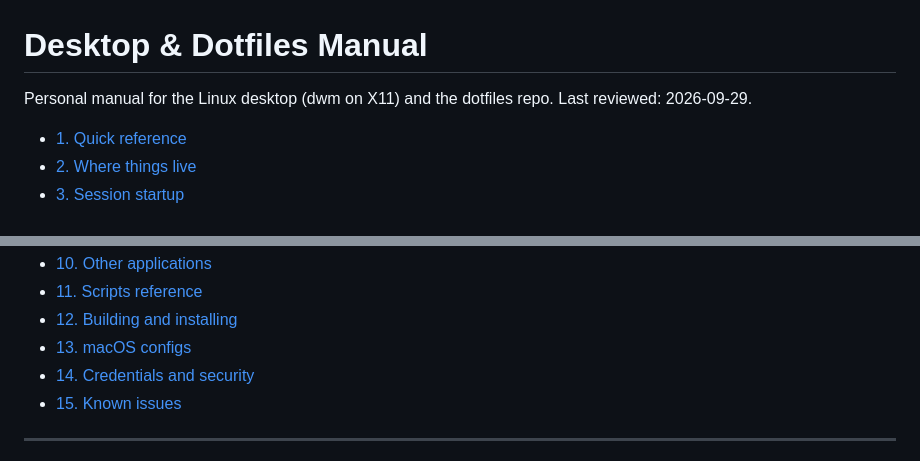
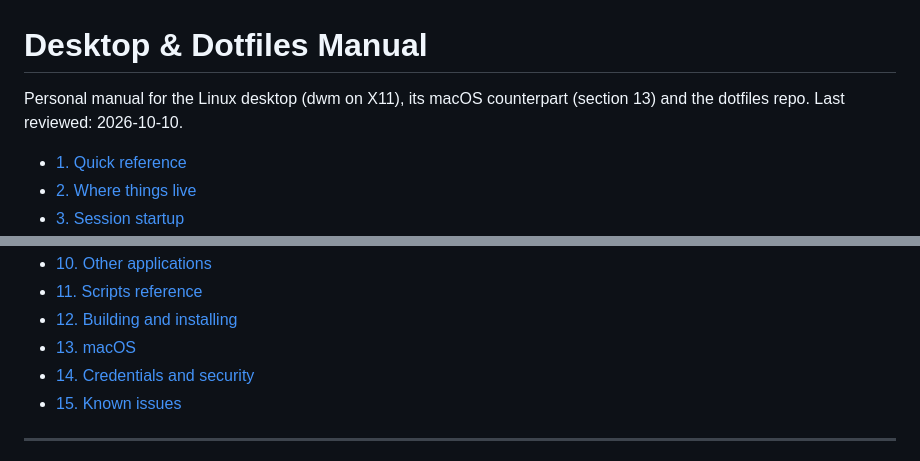
Before and after one commit to AnissL93/Dotfiles, a Markdown page: MANUAL.md, 2 parts joined by grey strips. Drawn GitHub-style.

```diff
--- a/MANUAL.md
+++ b/MANUAL.md
@@ -1,7 +1,7 @@
 # Desktop & Dotfiles Manual
 
-Personal manual for the Linux desktop (dwm on X11) and the dotfiles repo.
-Last reviewed: 2026-09-29.
+Personal manual for the Linux desktop (dwm on X11), its macOS counterpart (section 13) and the dotfiles repo.
+Last reviewed: 2026-10-10.
 
 - [1. Quick reference](#1-quick-reference)
 - [2. Where things live](#2-where-things-live)
@@ -15,7 +15,7 @@ Last reviewed: 2026-09-29.
 - [10. Other applications](#10-other-applications)
 - [11. Scripts reference](#11-scripts-reference)
 - [12. Building and installing](#12-building-and-installing)
-- [13. macOS configs](#13-macos-configs)
+- [13. macOS](#13-macos)
 - [14. Credentials and security](#14-credentials-and-security)
 - [15. Known issues](#15-known-issues)
 
```
Also changed, not shown: other parts of MANUAL.md (+81 -11 lines).
